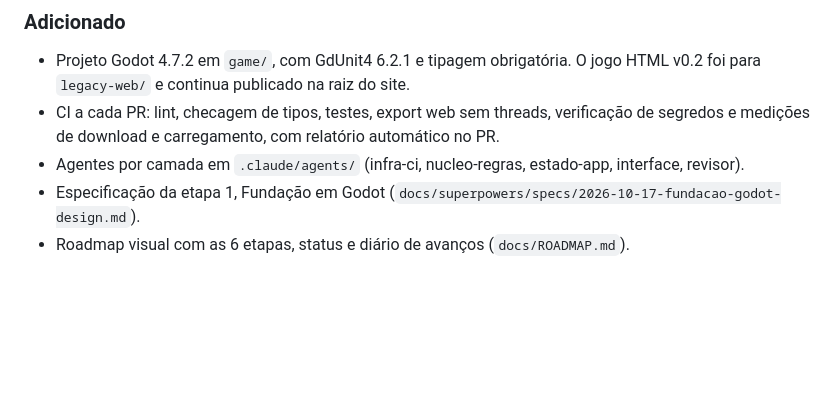
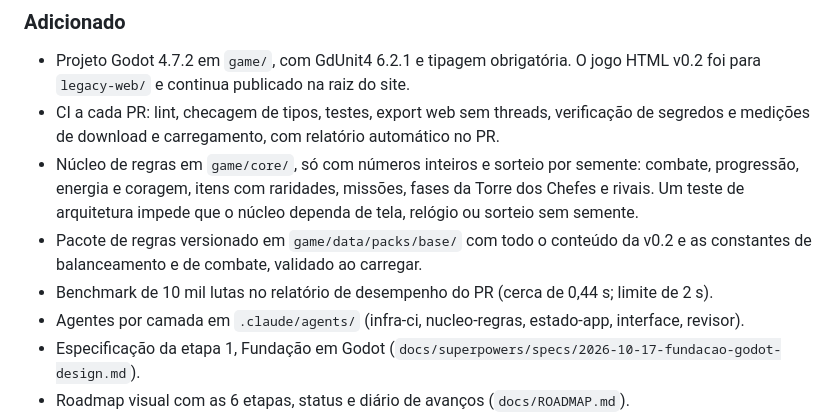
Before and after one commit to AlexGamesProjects/Guardi-es-do-Folclore, a Markdown page: CHANGELOG.md, the part around the change. GitHub-like rendering; blank space fills up the shorter version.

Commit message:
Registra o grupo B da Fundação no changelog e no roadmap
Co-Authored-By: Claude Opus 5.5 <noreply@anthropic.com>
Claude-Session: https://claude.ai/code/session_01FbBJYyQmNPftoQMQdGT6b2

```diff
--- a/CHANGELOG.md
+++ b/CHANGELOG.md
@@ -13,6 +13,9 @@ Cada versão tem uma nota detalhada em [`docs/versoes/`](docs/versoes/).
 ### Adicionado
 - Projeto Godot 4.7.2 em `game/`, com GdUnit4 6.2.1 e tipagem obrigatória. O jogo HTML v0.2 foi para `legacy-web/` e continua publicado na raiz do site.
 - CI a cada PR: lint, checagem de tipos, testes, export web sem threads, verificação de segredos e medições de download e carregamento, com relatório automático no PR.
+- Núcleo de regras em `game/core/`, só com números inteiros e sorteio por semente: combate, progressão, energia e coragem, itens com raridades, missões, fases da Torre dos Chefes e rivais. Um teste de arquitetura impede que o núcleo dependa de tela, relógio ou sorteio sem semente.
+- Pacote de regras versionado em `game/data/packs/base/` com todo o conteúdo da v0.2 e as constantes de balanceamento e de combate, validado ao carregar.
+- Benchmark de 10 mil lutas no relatório de desempenho do PR (cerca de 0,44 s; limite de 2 s).
 - Agentes por camada em `.claude/agents/` (infra-ci, nucleo-regras, estado-app, interface, revisor).
 - Especificação da etapa 1, Fundação em Godot (`docs/superpowers/specs/2026-10-17-fundacao-godot-design.md`).
 - Roadmap visual com as 6 etapas, status e diário de avanços (`docs/ROADMAP.md`).
```
Also changed, not shown: docs/ROADMAP.md (+4 -3 lines).
